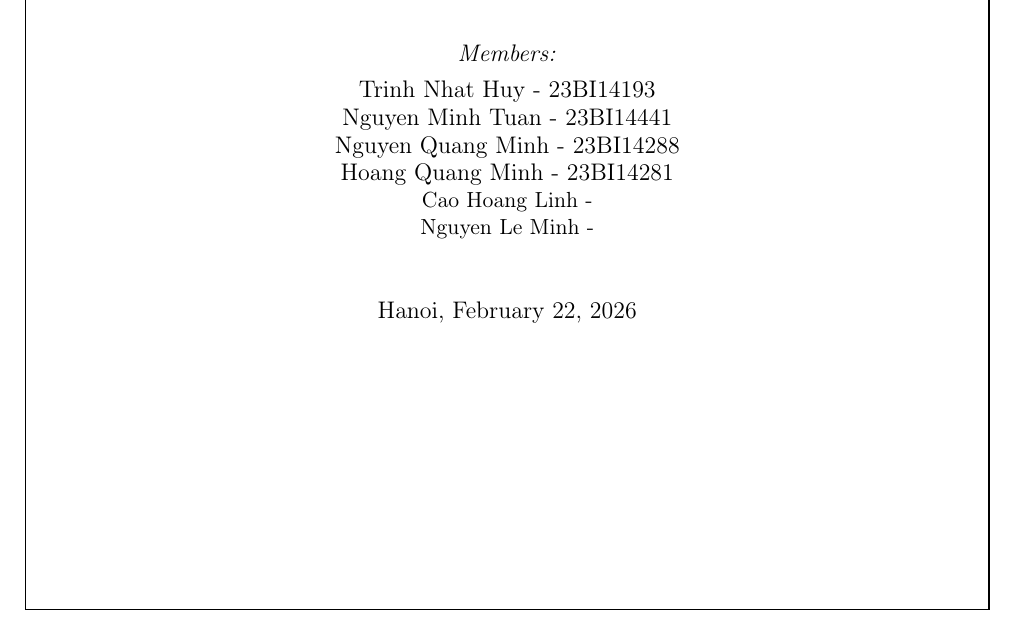
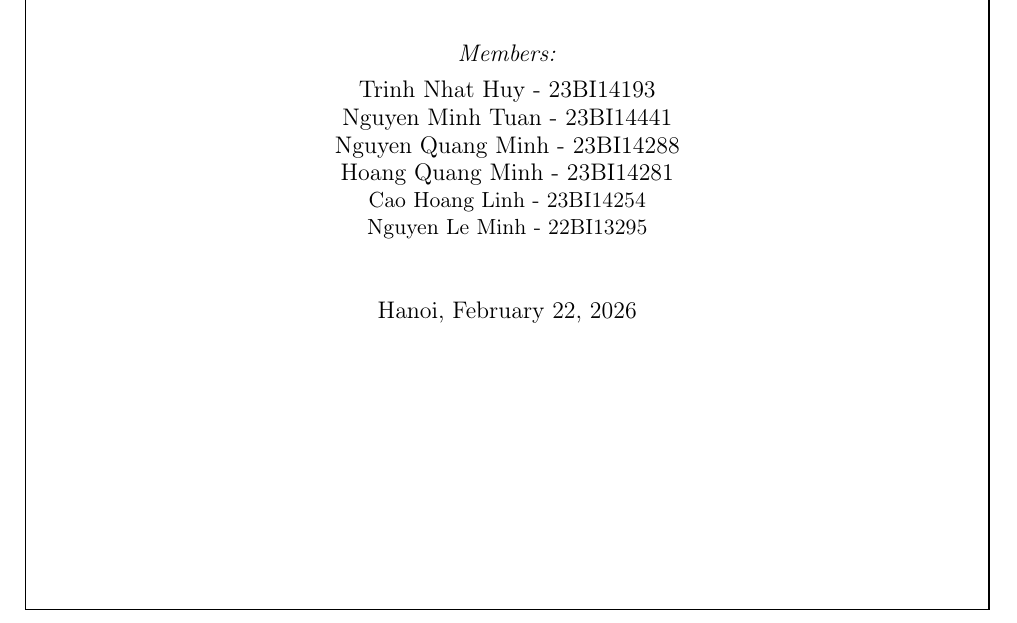
Before and after one commit to TrinhNhatHuy/ML2-Report, a LaTeX document (main.tex): part of page 1 of 34, cut so that both start at the same text. Compiled offline with pdfLaTeX.

Commit message:
add student id

```diff
--- a/main.tex
+++ b/main.tex
@@ -79,8 +79,8 @@
   Nguyen Minh Tuan - 23BI14441\\
   Nguyen Quang Minh - 23BI14288\\
   Hoang Quang Minh - 23BI14281}\\
-  Cao Hoang Linh - \\
-  Nguyen Le Minh - \\[1cm]
+  Cao Hoang Linh - 23BI14254\\
+  Nguyen Le Minh - 22BI13295\\[1cm]
 
 
 
```
